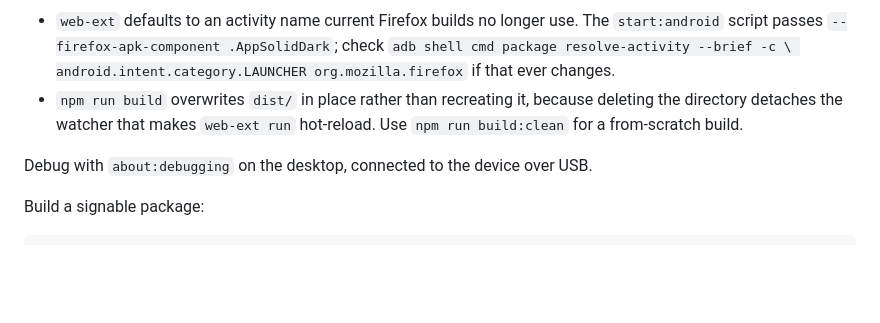
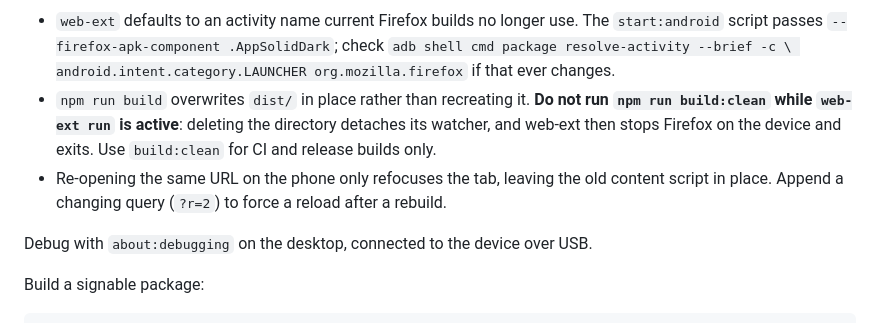
Before and after one commit to kvachikk/nocturne-player, a Markdown page: README.md, the part around the change. GitHub-like rendering; blank space fills up the shorter version.

Commit message:
docs: warn that a clean build kills a running device session

```diff
--- a/README.md
+++ b/README.md
@@ -151,9 +151,13 @@ Two things worth knowing:
   The `start:android` script passes `--firefox-apk-component .AppSolidDark`;
   check `adb shell cmd package resolve-activity --brief -c \
 android.intent.category.LAUNCHER org.mozilla.firefox` if that ever changes.
-- `npm run build` overwrites `dist/` in place rather than recreating it,
-  because deleting the directory detaches the watcher that makes `web-ext run`
-  hot-reload. Use `npm run build:clean` for a from-scratch build.
+- `npm run build` overwrites `dist/` in place rather than recreating it.
+  **Do not run `npm run build:clean` while `web-ext run` is active**: deleting
+  the directory detaches its watcher, and web-ext then stops Firefox on the
+  device and exits. Use `build:clean` for CI and release builds only.
+- Re-opening the same URL on the phone only refocuses the tab, leaving the old
+  content script in place. Append a changing query (`?r=2`) to force a reload
+  after a rebuild.
 
 Debug with `about:debugging` on the desktop, connected to the device over USB.
 
```
